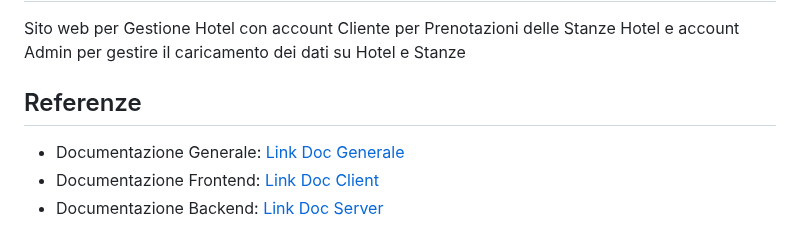
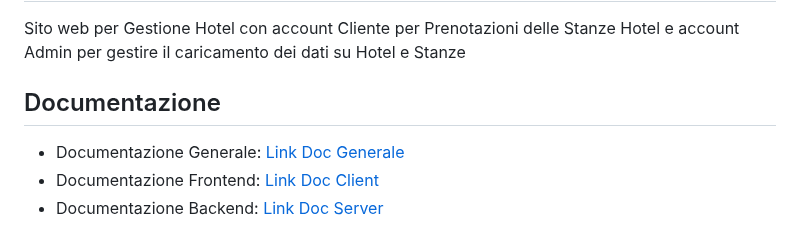
Before and after one commit to vittorioPiotti/HotelsBooking-Web, a Markdown page: README.md, the part around the change. Rendered like a GitHub page.

```diff
--- a/README.md
+++ b/README.md
@@ -3,7 +3,7 @@
 Sito web per Gestione Hotel con account Cliente per Prenotazioni delle Stanze Hotel e account Admin per gestire il caricamento dei dati su Hotel e Stanze
 
 
-## Referenze
+## Documentazione
 
 - Documentazione Generale: [Link Doc Generale](https://github.com/vittorioPiotti/GestioneHotel-Bootstrap-PHP/tree/main/project)
 - Documentazione Frontend: [Link Doc Client](https://github.com/vittorioPiotti/GestioneHotel-Bootstrap-PHP/tree/main/project/Client)
```
